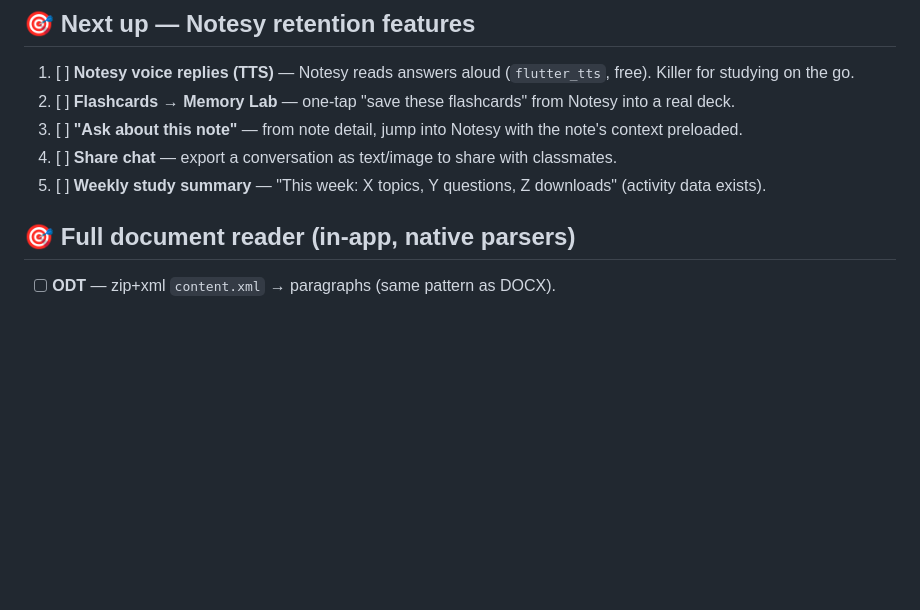
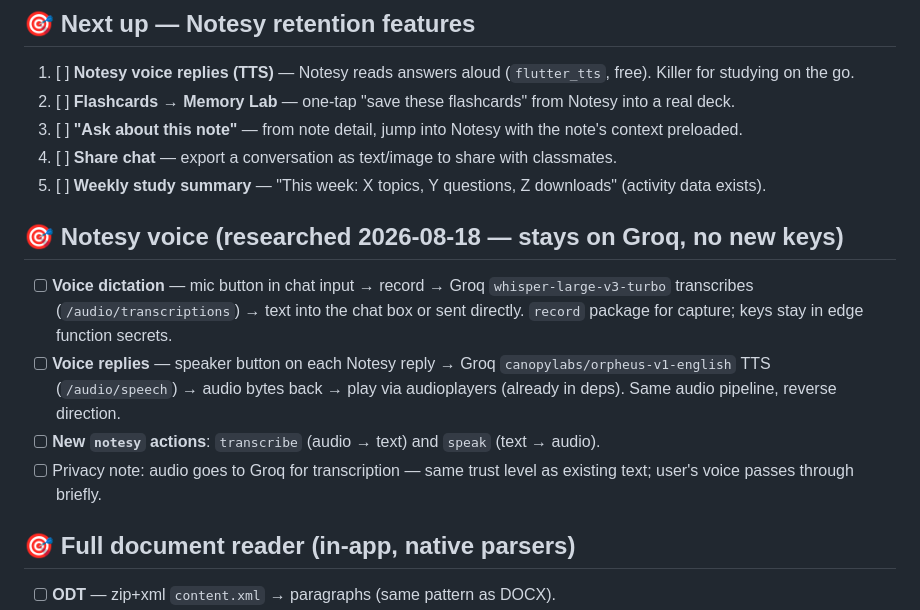
Before and after one commit to Error-code22/notes_cache, a Markdown page: plan.md, the part around the change. GitHub-like rendering; blank space fills up the shorter version.

Commit message:
plan: Notesy voice — dictation (Groq Whisper) + voice replies (Groq Orpheus TTS), stays on Groq

```diff
--- a/plan.md
+++ b/plan.md
@@ -16,6 +16,13 @@ Status as of **2026-08-18**. Anything in a checkbox list without ✅ is next up.
 3. [ ] **"Ask about this note"** — from note detail, jump into Notesy with the note's context preloaded.
 4. [ ] **Share chat** — export a conversation as text/image to share with classmates.
 5. [ ] **Weekly study summary** — "This week: X topics, Y questions, Z downloads" (activity data exists).
+
+## 🎯 Notesy voice (researched 2026-08-18 — stays on Groq, no new keys)
+
+- [ ] **Voice dictation** — mic button in chat input → record → Groq `whisper-large-v3-turbo` transcribes (`/audio/transcriptions`) → text into the chat box or sent directly. `record` package for capture; keys stay in edge function secrets.
+- [ ] **Voice replies** — speaker button on each Notesy reply → Groq `canopylabs/orpheus-v1-english` TTS (`/audio/speech`) → audio bytes back → play via audioplayers (already in deps). Same audio pipeline, reverse direction.
+- [ ] **New `notesy` actions**: `transcribe` (audio → text) and `speak` (text → audio).
+- [ ] Privacy note: audio goes to Groq for transcription — same trust level as existing text; user's voice passes through briefly.
 
 ## 🎯 Full document reader (in-app, native parsers)
 
```
